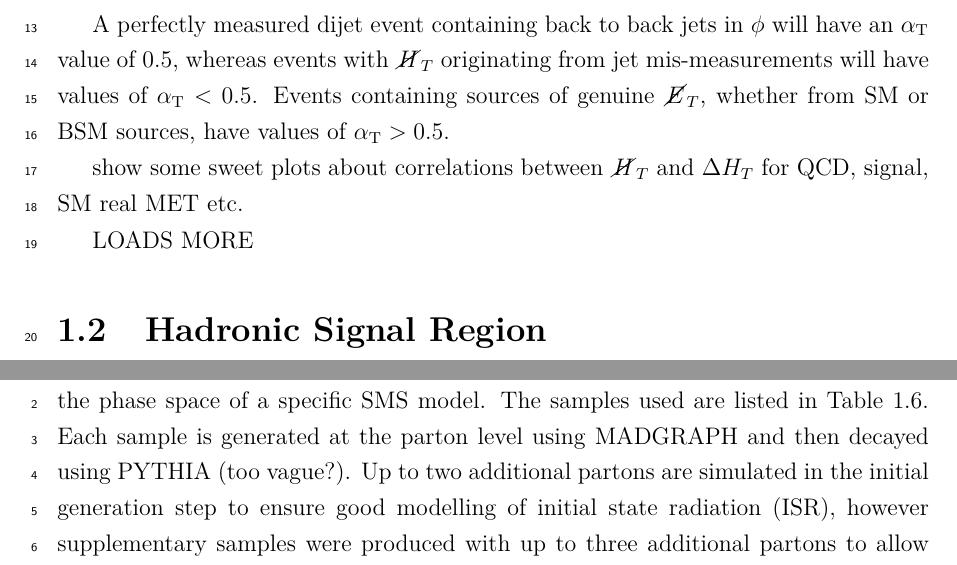
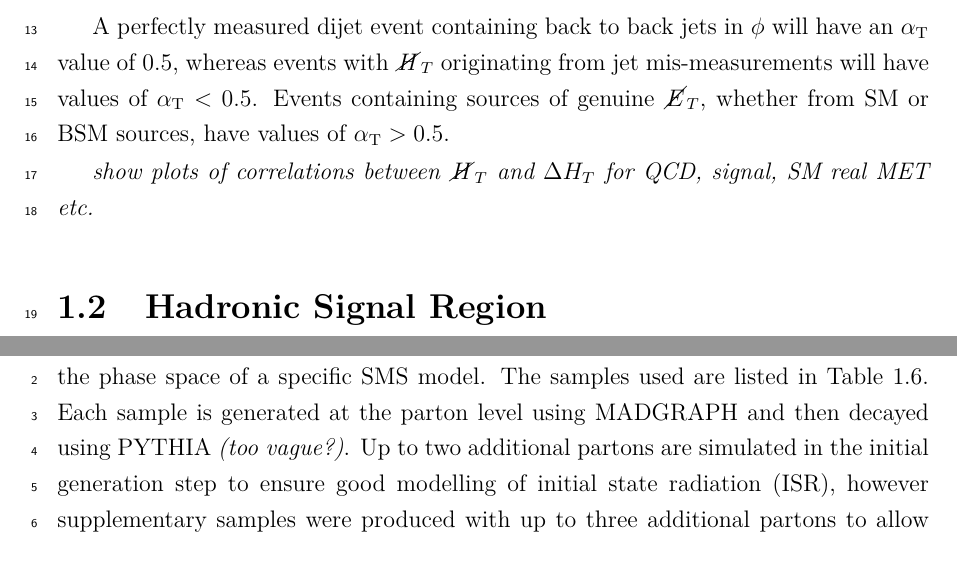
Before and after one commit to dsmiff/thesis-1, a LaTeX thesis (thesis.tex, which reads Chapter5/chapter5.tex): two parts of pages 2 and 10 of 14, joined at a grey line, cut so that both start at the same text. Compiled offline with pdfLaTeX.

Commit message:
add some new emph

```diff
--- a/Chapter5/chapter5.tex
+++ b/Chapter5/chapter5.tex
@@ -78,14 +78,11 @@ form:
 A perfectly measured dijet event containing back to back jets in $\phi$ will have an
 \alphat value of 0.5, whereas
 events with \mht originating from jet mis-measurements will have values of $\alphat<0.5$.
-Events
-containing sources of genuine \met, whether from SM or BSM
-sources, have values of $\alphat > 0.5$.
+Events containing sources of genuine \met, whether from SM or BSM sources, have values
+of $\alphat > 0.5$.
 
-show some sweet plots about correlations between \mht and \deltaHT for QCD,
-signal, SM real MET etc.
-
-LOADS MORE
+\emph{show plots of correlations between \mht and \deltaHT for QCD,
+signal, SM real MET etc.}
 
 
 %********************************** % First Section  *************************************
@@ -550,7 +547,7 @@ such that the sample's PU distribution matches that as measured in data.
 Interpretations are made using signal MC samples, each representing a scan in
 the phase space of a specific SMS model. The samples used are listed in
 Table~\ref{tab:mc-signal}. Each sample is generated at the parton level using \MADGRAPH and then
-decayed using \PYTHIA (too vague?). Up to two additional partons are simulated
+decayed using \PYTHIA \emph{(too vague?)}. Up to two additional partons are simulated
 in the initial generation step to ensure good modelling of initial state
 radiation (ISR), however supplementary samples were produced with up to three
 additional partons to allow for systematic studies into the effect on the
```
